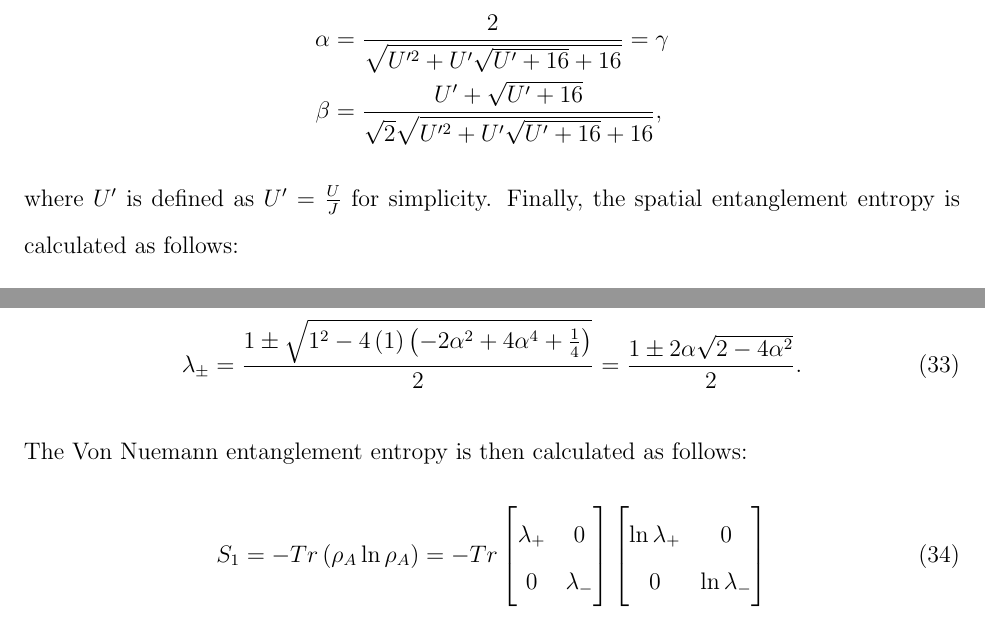
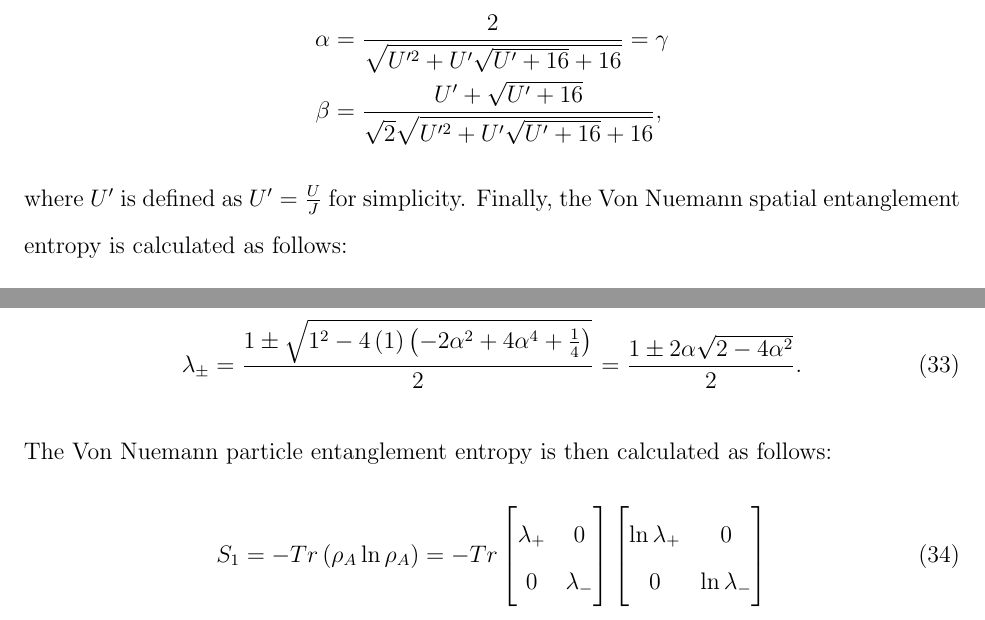
Before and after one commit to wmallah/pigsfli_benchmark, a LaTeX paper (src/main.tex, which reads src/methods.tex): two parts of pages 11 and 13 of 25, joined at a grey line, cut so that both start at the same text. Compiled offline with pdfLaTeX.

Commit message:
Rearranged some things

```diff
--- a/src/methods.tex
+++ b/src/methods.tex
@@ -105,7 +105,7 @@ E_3 &= \frac{1}{2} \left( U + \sqrt{16J^2 + U^2} \right).
 \alpha &= \frac{2}{\sqrt{ U'^2 + U' \sqrt{U' + 16} + 16}} = \gamma \\
 \beta &= \frac{U' + \sqrt{U' + 16}}{\sqrt{2}\sqrt{U'^2 + U' \sqrt{U' + 16} + 16}},
 \end{align*}
-\noindent where $U'$ is defined as $U' = \frac{U}{J}$ for simplicity. Finally, the spatial entanglement entropy is calculated as follows:
+\noindent where $U'$ is defined as $U' = \frac{U}{J}$ for simplicity. Finally, the Von Nuemann spatial entanglement entropy is calculated as follows:
 \begin{align}
 S_1 &= -Tr \left( \rho_A \ln{\rho_A} \right) = -Tr \begin{bmatrix} |\alpha|^2 \ln{|\alpha|^2} & 0 & 0 \\ 0 & |\beta|^2 \ln{|\beta|^2} & 0 \\ 0 & 0 & |\gamma|^2 \ln{|\gamma|^2} \end{bmatrix} \\
 S_1 &= -\left[ |\alpha|^2 \ln{|\alpha|^2} + |\beta|^2 \ln{|\beta|^2} + |\gamma|^2 \ln{|\gamma|^2} \right]
@@ -166,7 +166,7 @@ Now, we want to run through the same process with $1^{st}$ quantization to obtai
 \begin{align}
 \lambda_{\pm} &= \frac{1 \pm \sqrt{1^2 - 4 \left( 1 \right) \left( -2 \alpha^2 + 4 \alpha^4 + \frac{1}{4} \right) }}{2} = \frac{1 \pm 2 \alpha \sqrt{2 - 4 \alpha^2}}{2}.
 \end{align}
-\noindent The Von Nuemann entanglement entropy is then calculated as follows:
+\noindent The Von Nuemann particle entanglement entropy is then calculated as follows:
 \begin{align}
 S_1 &= -Tr \left( \rho_A \ln{\rho_A} \right) = -Tr \begin{bmatrix} \lambda_+ & 0 \\ 0 & \lambda_- \end{bmatrix} \begin{bmatrix} \ln{\lambda_+} & 0 \\ 0 & \ln{\lambda_-} \end{bmatrix} \\
 S_1 &= -\lambda_+ \ln{\lambda_+} - \lambda_- \ln{\lambda_-}.
```
Also changed, not shown: src/discussion.tex (+2 -6 lines), src/main.pdf, 3 other files.
